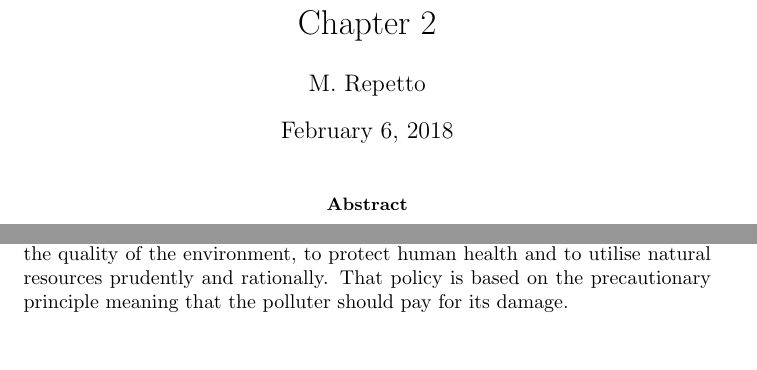
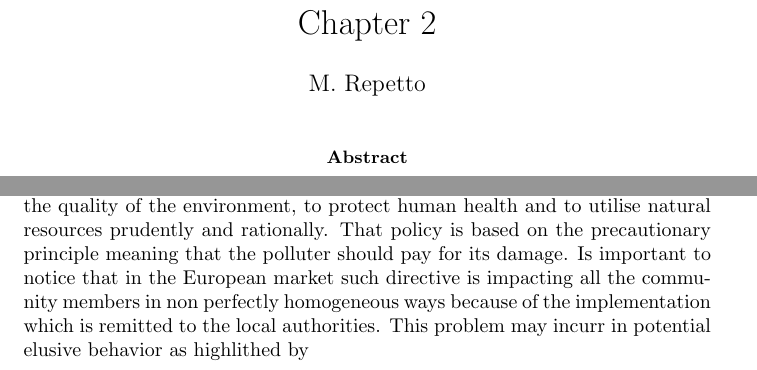
Before and after one commit to mrepetto94/ThMEF, a LaTeX paper (Ch2.tex): two parts of pages 1 and 3 of 5, joined at a grey line, cut so that both start at the same text, the shorter picture padded with empty space. Compiled offline with pdfLaTeX.

Commit message:
some changes

```diff
--- a/Ch2.tex
+++ b/Ch2.tex
@@ -36,7 +37,7 @@ table/.style={
 
 \author{M. Repetto}
 
-\date{\today}
+\date{}
 
 \maketitle
 
@@ -104,8 +105,7 @@ Such legislation acts at different levels from the sourcing to the costumer invo
 In the following sub section an additional overview is given to such legislations.
 
 \subsection{Waste Electrical \& Electronic Equipment}
-The Waste Electrical \& Electronic Equipment also calle WEEE is ruled in the European Community by Directive 2002/96/EC now repealed by the Directive 2012/19/EU. The objectives of the policy are, to preserve, protect and improve the quality of the environment, to protect human health and to utilise natural resources prudently and rationally. That policy is based on the precautionary principle meaning that the polluter should pay for its damage.
-
+The Waste Electrical \& Electronic Equipment also calle WEEE is ruled in the European Community by Directive 2002/96/EC now repealed by the Directive 2012/19/EU. The objectives of the policy are, to preserve, protect and improve the quality of the environment, to protect human health and to utilise natural resources prudently and rationally. That policy is based on the precautionary principle meaning that the polluter should pay for its damage. Is important to notice that in the European market such directive is impacting all the community members in non perfectly homogeneous ways because of the implementation which is remitted to the local authorities. This problem may incurr in potential elusive behavior as highlithed by
 \subsection{Restriction on Hazardous Substances}
 \subsection{Ecodesign Requirement for Energy-using Product}
 
```
Also changed, not shown: Ch2.tex (9 more changed lines), 1 other file.
